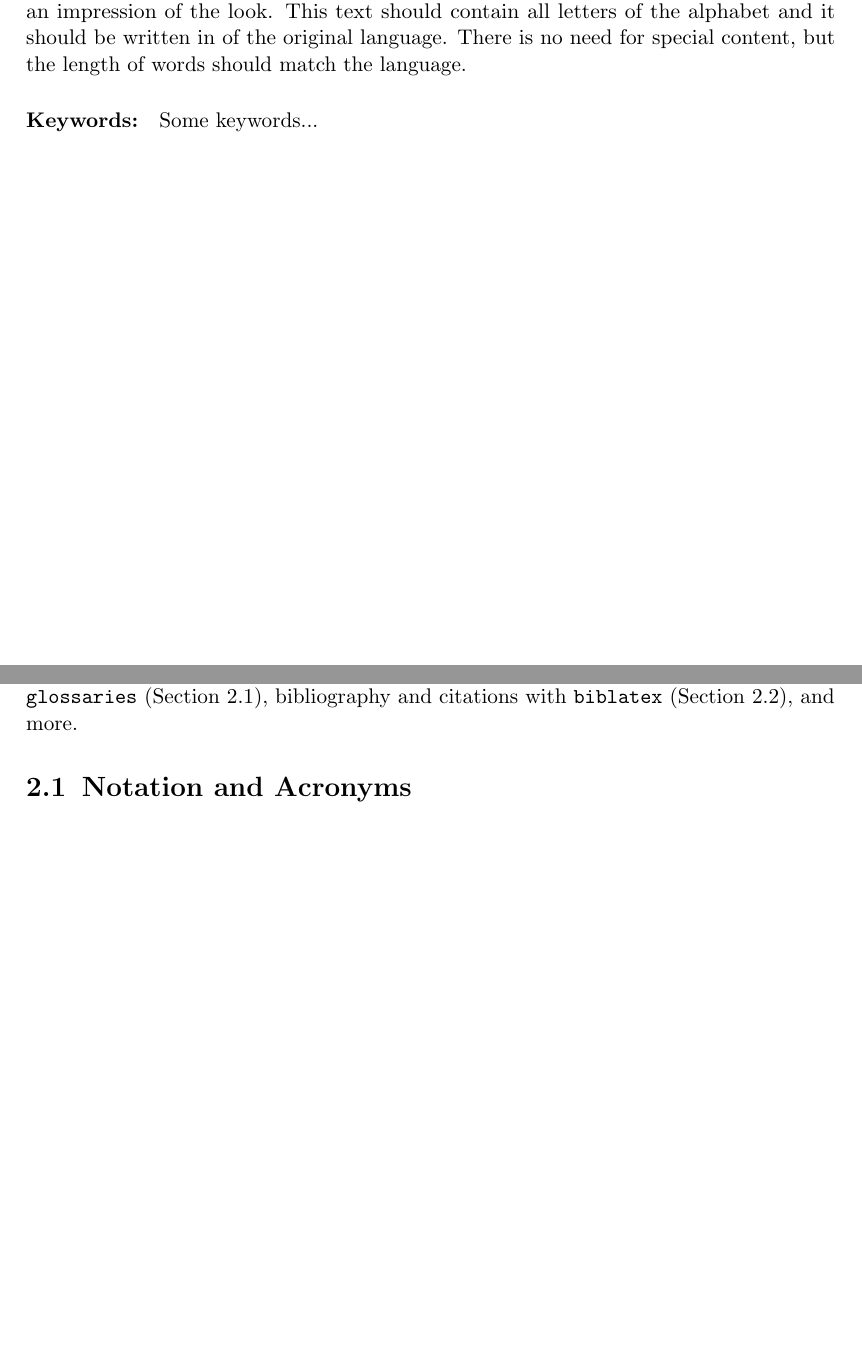
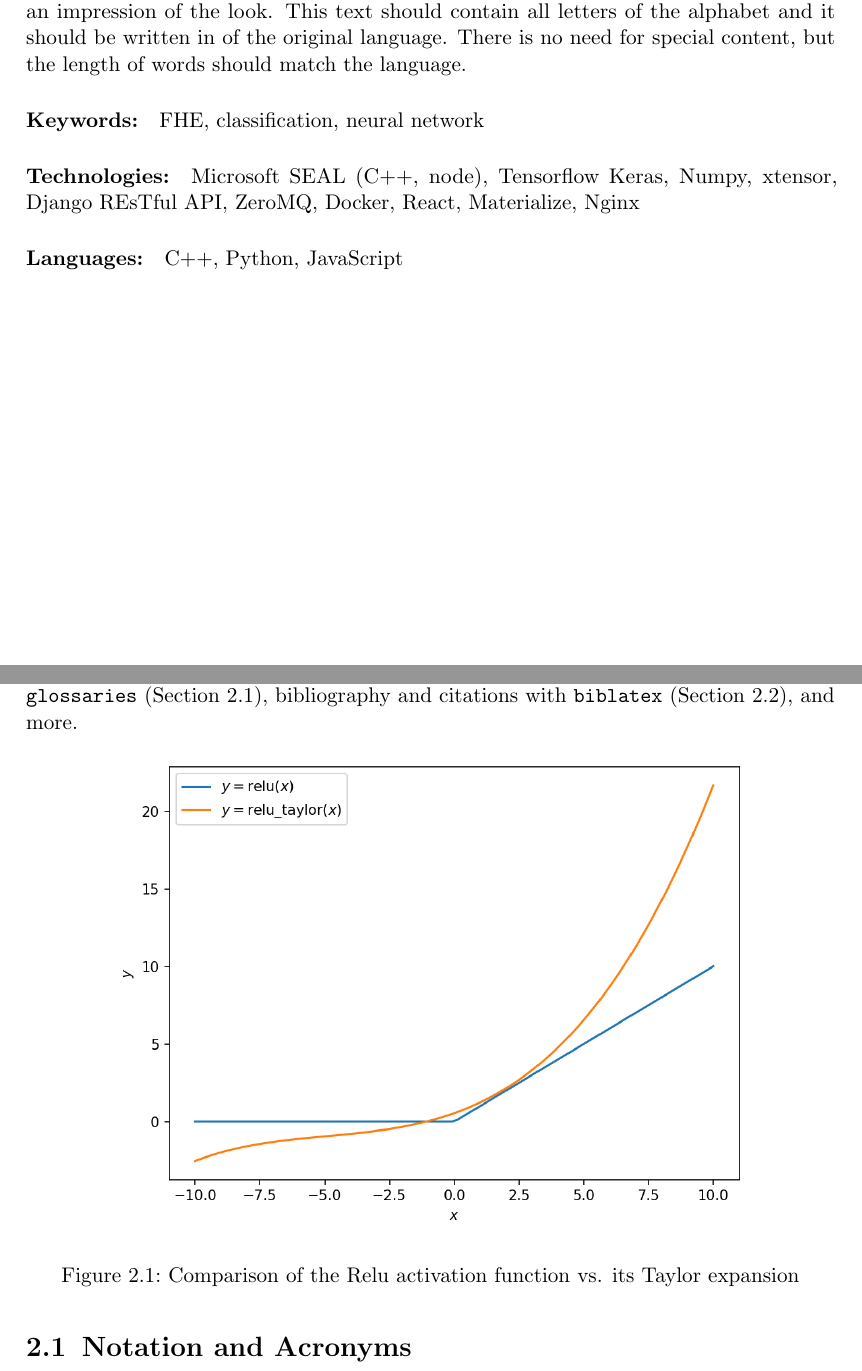
Before and after one commit to MrP01/BachelorsThesis, a LaTeX thesis (thesis/thesis.tex, which reads thesis/chapters/abstract.tex): two parts of pages 2 and 5 of 9 before the commit and two parts of pages 2 and 5 of 10 after it, joined at a grey line, cut so that both start at the same text, the shorter picture padded with empty space. Compiled offline with pdfLaTeX.

Commit message:
split thesis tex sources into multiple files, add relu comparison image

```diff
--- /dev/null
+++ b/thesis/chapters/abstract.tex
@@ -0,0 +1,22 @@
+\chapter*{Abstract}
+Abstract of your thesis (at most one page)
+
+\Blindtext[2]
+
+\paragraph{Keywords:}
+FHE, classification, neural network
+
+\paragraph{Technologies:}
+Microsoft SEAL (C++, node),
+Tensorflow Keras,
+Numpy,
+xtensor,
+Django REsTful API,
+ZeroMQ,
+Docker,
+React,
+Materialize,
+Nginx
+
+\paragraph{Languages:}
+C++, Python, JavaScript
--- a/thesis/thesis.tex
+++ b/thesis/thesis.tex
@@ -7,6 +7,7 @@
 \usepackage[ngerman,english]{babel}
 \usepackage[utf8]{inputenc}
 \usepackage{geometry}
+\usepackage{float}
 \usepackage{microtype}
 \usepackage[all]{nowidow}
 \usepackage[bsc,claim,iaik]{iaikthesis}
@@ -27,8 +28,8 @@
 \thesisdate{Month 2020}
 \supervisortitle{Supervisors}
 \supervisor{
-	Dipl.-Ing. Daniel Kales\\
-	Dipl.-Ing. Roman Walch\\
+	Dipl.-Ing. Roman Walch \\
+	Dipl.-Ing. Daniel Kales \\
 	\smallskip
 	Institute of Applied Information Processing and Communications\\
 	Graz University of Technology
@@ -45,13 +46,5 @@
 
 \begin{document}
 	\printthesistitle
-
-	\chapter*{Abstract}
-	Abstract of your thesis (at most one page)
-
-	\Blindtext[2]
-
-	\paragraph{Keywords:}
-	Some keywords...
-
+	\include{chapters/abstract}
 	\tableofcontents
@@ -64,6 +50,0 @@
-	\label{chap:background}
-	In this chapter, we provide some usage examples for
-	glossaries and acronym lists with \texttt{glossaries} (Section \ref{sec:gloss}),
-	bibliography and citations with \texttt{biblatex} (Section \ref{sec:bib}), and more.
-
-	\section{Notation and Acronyms}
@@ -90,5 +52,6 @@
+	\include{chapters/background}
+	\include{chapters/conclusion}
 	\printnoidxglossary[title={Notation}]  % Symbols / Notation
 	\printnoidxglossary[type=acronym]  % Acronyms
-
 	\printbibliography[heading=bibintoc]
 \end{document}
```
Also changed, not shown: thesis/chapters/background.tex (added, +28 -0 lines), thesis/chapters/conclusion.tex (added, +3 -0 lines), thesis/chapters/introduction.tex (added, +3 -0 lines), thesis/thesis.pdf, thesis/thesis.tex (27 more changed lines), 1 other file.
